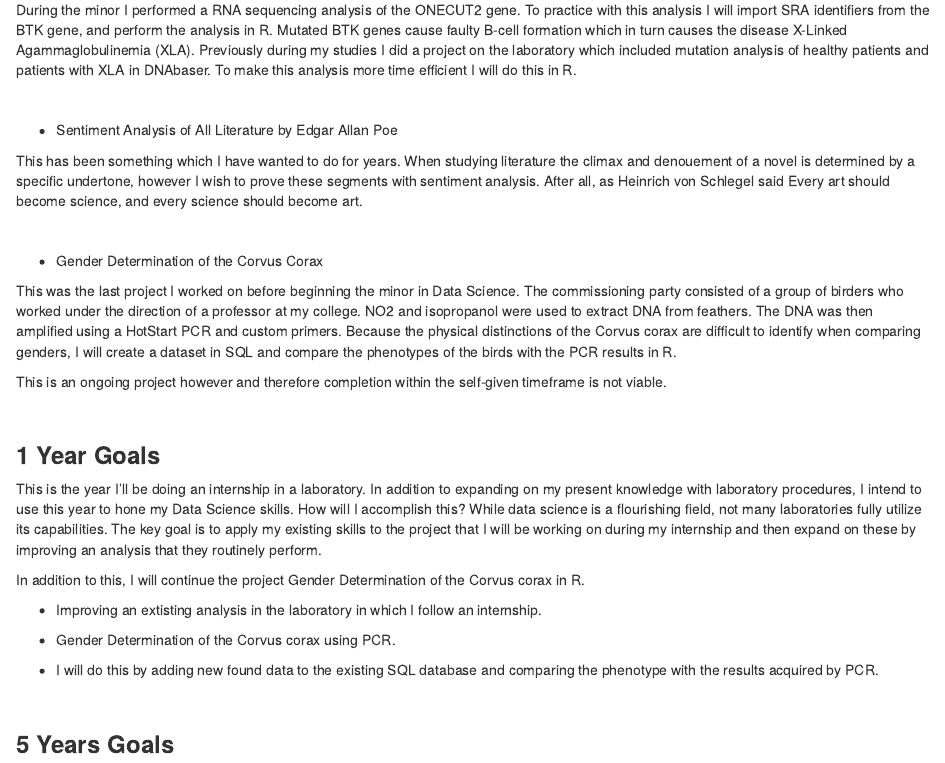
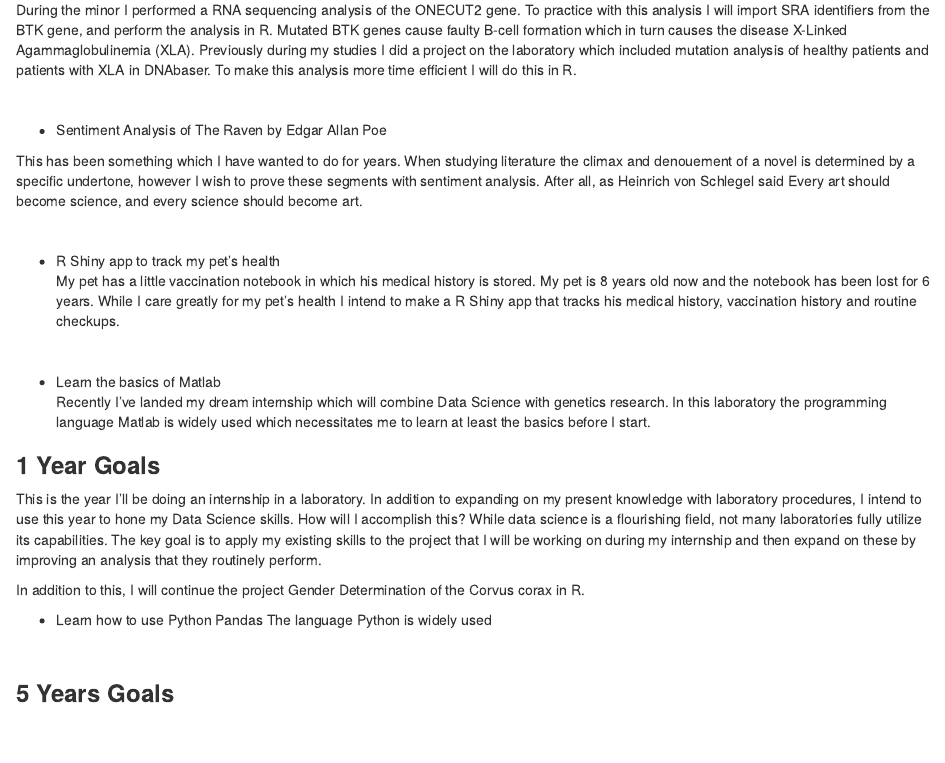
Before and after one commit to cherjuliette/dsfb2_bookdown.io, an R Markdown document (index.Rmd): the page in a window 1100 px wide, from 460 px down. Rendered offline with R 4.5, knitr and Pandoc, with nearby package versions; a font, style sheet, LaTeX package, included part or bibliography that could not be used is replaced or left out.

Commit message:
updated my 5 year plan

```diff
--- a/index.Rmd
+++ b/index.Rmd
@@ -34,22 +34,20 @@ Previously during my studies I did a project on the laboratory which included mu
 
 <br>
 
-+ Sentiment Analysis of All Literature by Edgar Allan Poe
++ Sentiment Analysis of The Raven by Edgar Allan Poe
 
 This has been something which I have wanted to do for years. When studying literature the climax and denouement of a novel is determined by a specific undertone, however I wish to prove these segments with sentiment analysis.
 After all, as Heinrich von Schlegel said Every art should become science, and every science should become art.
 
 <br>
 
-+ Gender Determination of the Corvus Corax
-
-This was the last project I worked on before beginning the minor in Data Science. The commissioning party consisted of a group of birders who worked under the direction of a professor at my college.
-NO2 and isopropanol were used to extract DNA from feathers. The DNA was then amplified using a HotStart PCR and custom primers.
-Because the physical distinctions of the Corvus corax are difficult to identify when comparing genders, I will create a dataset in SQL and compare the phenotypes of the birds with the PCR results in R.
-
-This is an ongoing project however and therefore completion within the self-given timeframe is not viable.
++ R Shiny app to track my pet's health
+My pet has a little vaccination notebook in which his medical history is stored. My pet is 8 years old now and the notebook has been lost for 6 years. While I care greatly for my pet's health I intend to make a R Shiny app that tracks his medical history, vaccination history and routine checkups.
 
 <br>
+
++ Learn the basics of Matlab
+Recently I've landed my dream internship which will combine Data Science with genetics research. In this laboratory the programming language Matlab is widely used which necessitates me to learn at least the basics before I start.
 
 ### **1 Year Goals**
 This is the year I'll be doing an internship in a laboratory. In addition to expanding on my present knowledge with laboratory procedures, I intend to use this year to hone my Data Science skills.
@@ -58,11 +56,8 @@ How will I accomplish this? While data science is a flourishing field, not many
 In addition to this, I will continue the project Gender Determination of the Corvus corax in R.
 
 
-+ Improving an extisting analysis in the laboratory in which I follow an internship.
-
-+ Gender Determination of the Corvus corax using PCR.
-
-+ I will do this by adding new found data to the existing SQL database and comparing the phenotype with the results acquired by PCR.
++ Learn how to use Python Pandas
+The language Python is widely used
 
 <br>
 
```
